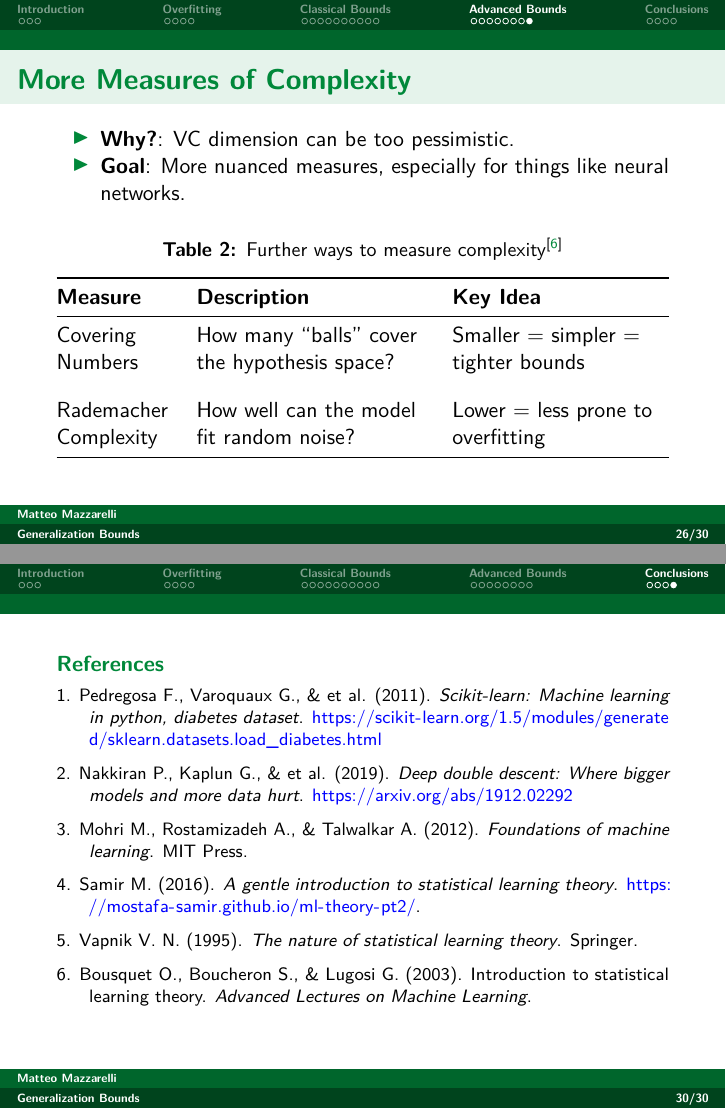
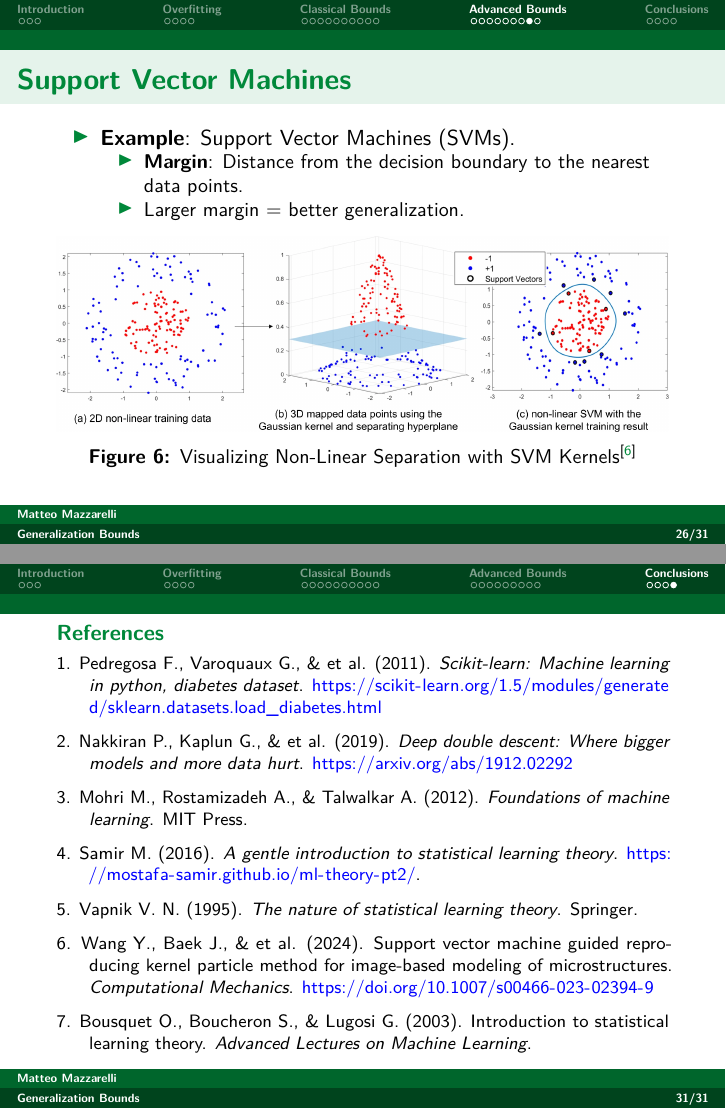
Before and after one commit to Matt17BR/tf-deepl2425_presentation, LaTeX slides (generalization-bounds_presentation.tex): pages 26 and 30 of 30 before the commit and pages 26 and 31 of 31 after it, joined at a grey line. Compiled offline with pdfLaTeX.

Commit message:
Expanded on SVMs (added figure, separated slide)

```diff
--- a/generalization-bounds_presentation.tex
+++ b/generalization-bounds_presentation.tex
@@ -727,6 +727,16 @@ Large & Looser & Higher \\
   \textbf{New Idea}: Use information about the \textbf{data
   distribution} for tighter bounds.
 \item
+  \textbf{Benefit}: More realistic bounds reflecting real-world
+  performance.
+\end{itemize}
+\end{frame}
+
+\begin{frame}{Support Vector Machines}
+\phantomsection\label{support-vector-machines}
+\begin{itemize}
+\tightlist
+\item
   \textbf{Example}: Support Vector Machines (SVMs).
 
   \begin{itemize}
@@ -743,4 +750,15 @@ Large & Looser & Higher \\
 \end{itemize}
+
+\begin{figure}[H]
+
+{\centering \includegraphics[width=1\linewidth,height=\textheight,keepaspectratio]{extra/svm_kernels.png}
+
+}
+
+\caption{Visualizing Non-Linear Separation with SVM
+Kernels\textsuperscript{{[}\citeproc{ref-wang24}{6}{]}}}
+
+\end{figure}%
 \end{frame}
 
 \begin{frame}{More Measures of Complexity}
@@ -759,7 +777,7 @@ Large & Looser & Higher \\
   >{\raggedright\arraybackslash}p{(\linewidth - 4\tabcolsep) * \real{0.4107}}
   >{\raggedright\arraybackslash}p{(\linewidth - 4\tabcolsep) * \real{0.3839}}@{}}
 \caption{Further ways to measure
-complexity\textsuperscript{{[}\citeproc{ref-bousquet03}{6}{]}}}\tabularnewline
+complexity\textsuperscript{{[}\citeproc{ref-bousquet03}{7}{]}}}\tabularnewline
 \toprule\noalign{}
 \begin{minipage}[b]{\linewidth}\raggedright
 \textbf{Measure}
@@ -866,8 +884,14 @@ theory}. \url{https://mostafa-samir.github.io/ml-theory-pt2/}.
 5. Vapnik V. N. (1995). \emph{The nature of statistical learning
 theory}. Springer.
 
+\bibitem[\citeproctext]{ref-wang24}
+6. Wang Y., Baek J., \& et al. (2024). Support vector machine guided
+reproducing kernel particle method for image-based modeling of
+microstructures. \emph{Computational Mechanics}.
+\url{https://doi.org/10.1007/s00466-023-02394-9}
+
 \bibitem[\citeproctext]{ref-bousquet03}
-6. Bousquet O., Boucheron S., \& Lugosi G. (2003). Introduction to
+7. Bousquet O., Boucheron S., \& Lugosi G. (2003). Introduction to
 statistical learning theory. \emph{Advanced Lectures on Machine
 Learning}.
 
```
Also changed, not shown: extra/references.bib (+8 -0 lines), extra/svm_kernels.png (added), generalization-bounds_presentation.pdf, paper/Machine Learning Theory - Part 2_ Generalization Bounds.pdf (added), generalization-bounds_presentation.tex (3 more changed lines), 1 other file.
